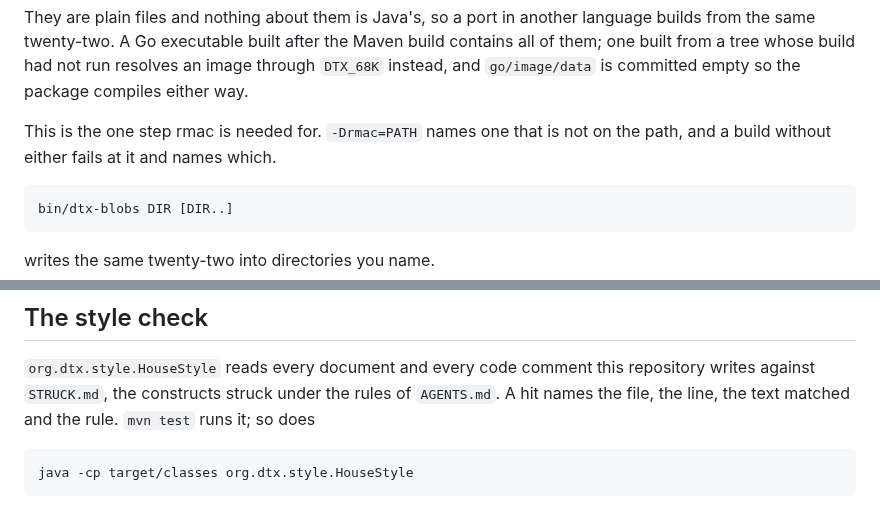
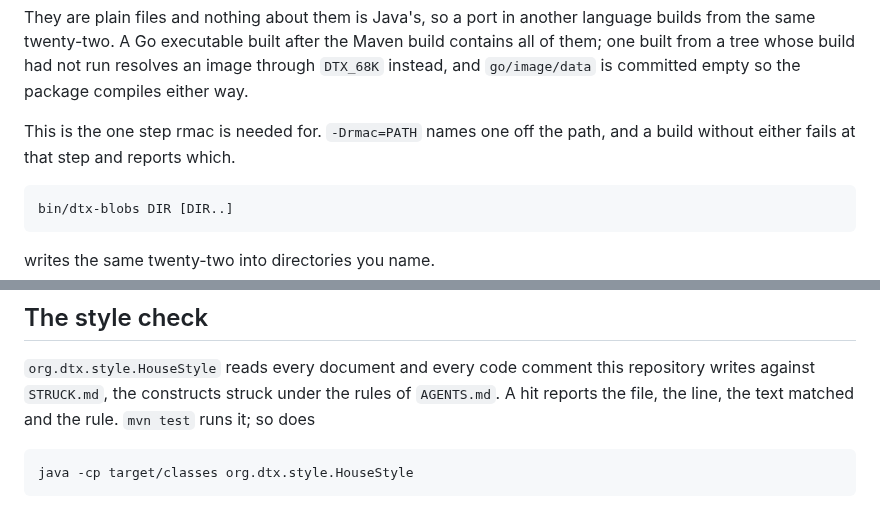
Before and after one commit to odipar/DTX, a Markdown page: doc/tools.md, 2 parts joined by grey strips. Drawn GitHub-style.

````diff
--- a/doc/tools.md
+++ b/doc/tools.md
@@ -228,8 +228,8 @@ Maven build contains all of them; one built from a tree whose build had not
 run resolves an image through `DTX_68K` instead, and `go/image/data` is
 committed empty so the package compiles either way.
 
-This is the one step rmac is needed for. `-Drmac=PATH` names one that is
-not on the path, and a build without either fails at it and names which.
+This is the one step rmac is needed for. `-Drmac=PATH` names one off the
+path, and a build without either fails at that step and reports which.
 
 ```
 bin/dtx-blobs DIR [DIR..]
@@ -349,8 +349,8 @@ compared with what abi.md 5 records. It needs rmac.
 
 `org.dtx.style.HouseStyle` reads every document and every code comment this
 repository writes against `STRUCK.md`, the constructs struck under the
-rules of `AGENTS.md`. A hit names the file, the line, the text matched and
-the rule. `mvn test` runs it; so does
+rules of `AGENTS.md`. A hit reports the file, the line, the text matched
+and the rule. `mvn test` runs it; so does
 
     java -cp target/classes org.dtx.style.HouseStyle
 
````
Also changed, not shown: other parts of doc/tools.md (+22 -22 lines).
